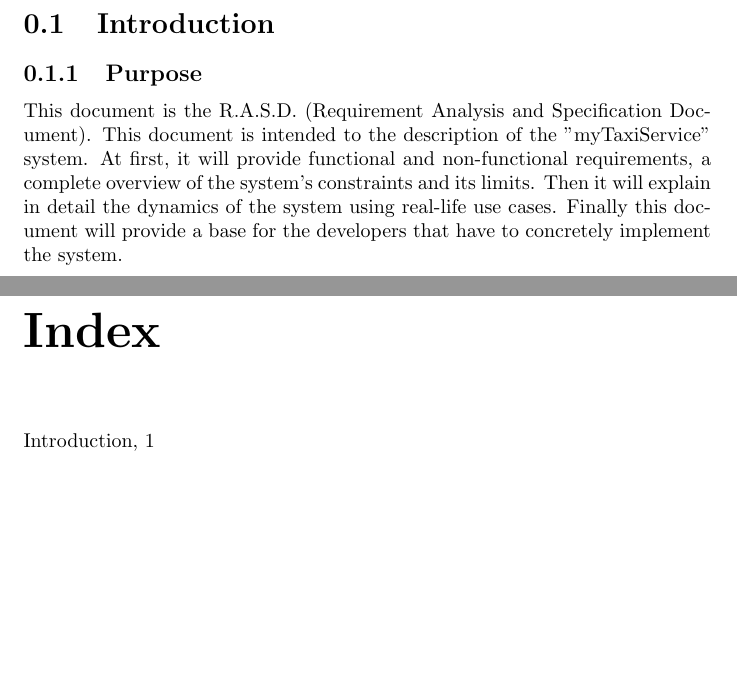
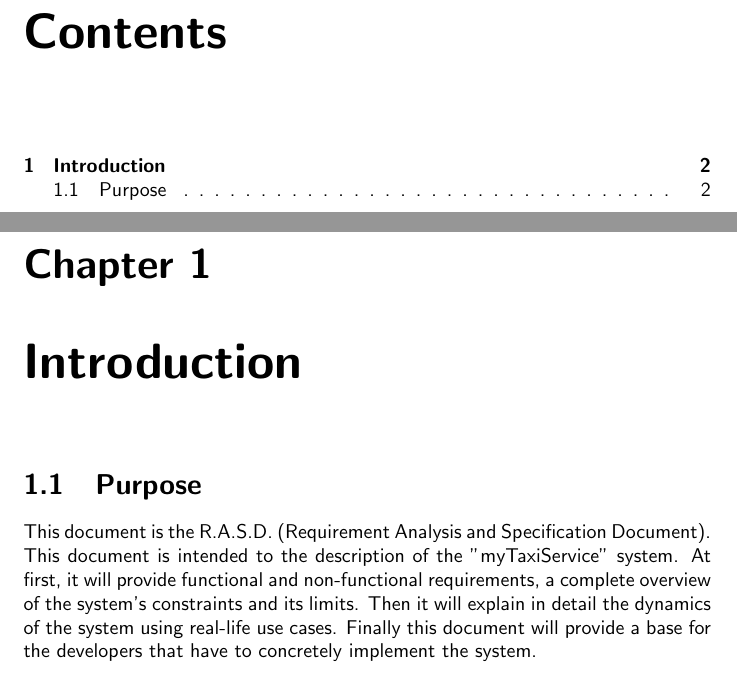
Before and after one commit to SimoneDeola/CremonaDeola, a LaTeX document (RASD.tex): two parts of pages 2 and 3 of 3, joined at a grey line, cut at the place of the change, the shorter picture padded with empty space. Compiled offline with pdfLaTeX.

Commit message:
Message: changed font, added table of content (yay! =))

```diff
--- a/RASD.tex
+++ b/RASD.tex
@@ -5,10 +5,9 @@
 % needed if we want to put images
 \usepackage{graphicx}
 
-% needed for index generation
-\usepackage{makeidx}
+\renewcommand{\familydefault}{\sfdefault}
 
-\makeindex
+
 
 % now start with the RASD document
 \begin{document}
@@ -17,14 +16,14 @@
 \author{Davide Cremona, Simone Deola}
 \maketitle
 
+\tableofcontents
 
-\section{Introduction\index{Introduction}}
-\subsection{Purpose}
+\chapter{Introduction}
+\section{Purpose}
 This document is the R.A.S.D. (Requirement Analysis and Specification Document).
 This document is intended to the description of the "myTaxiService" system.
 At first, it will provide functional and non-functional requirements, a complete overview of the system's constraints and its limits. Then it will explain in detail the dynamics of the system using real-life use cases.
 Finally this document will provide a base for the developers that have to concretely implement the system.
 
-\printindex
 
 \end{document}
```
Also changed, not shown: RASD.ind (added), RASD.pdf, 6 other files.
